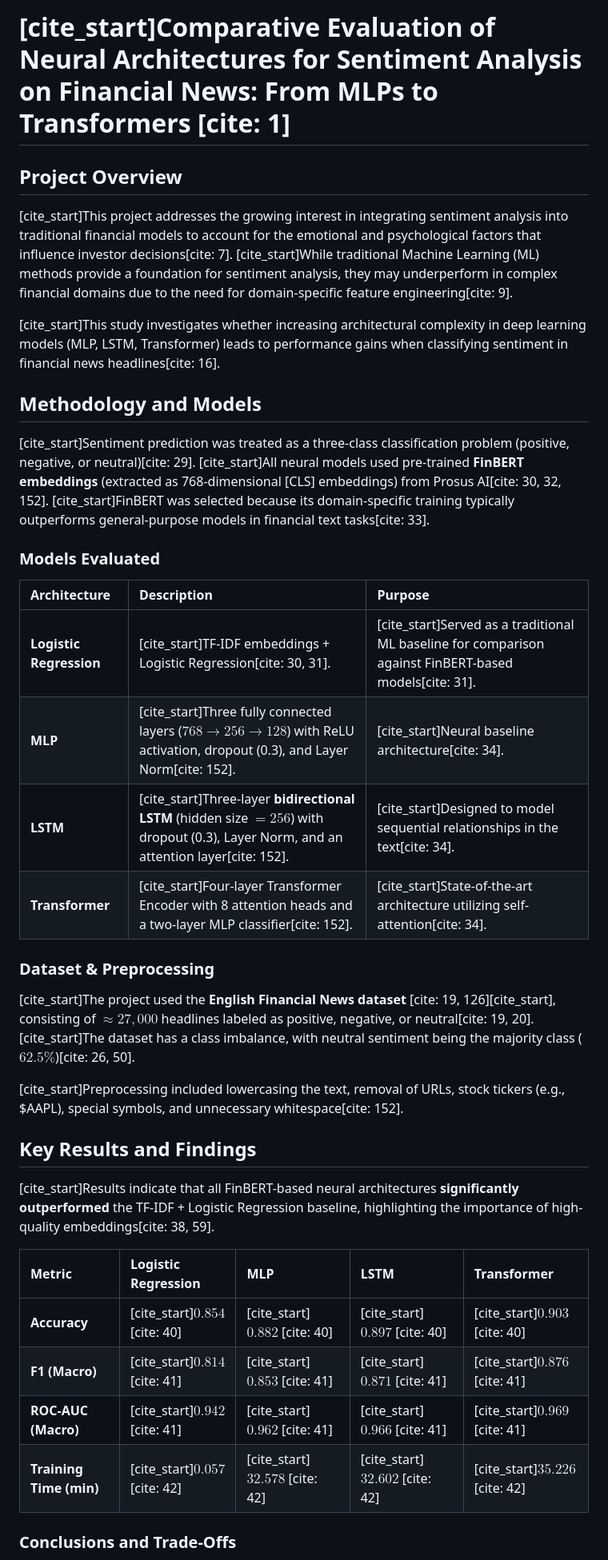
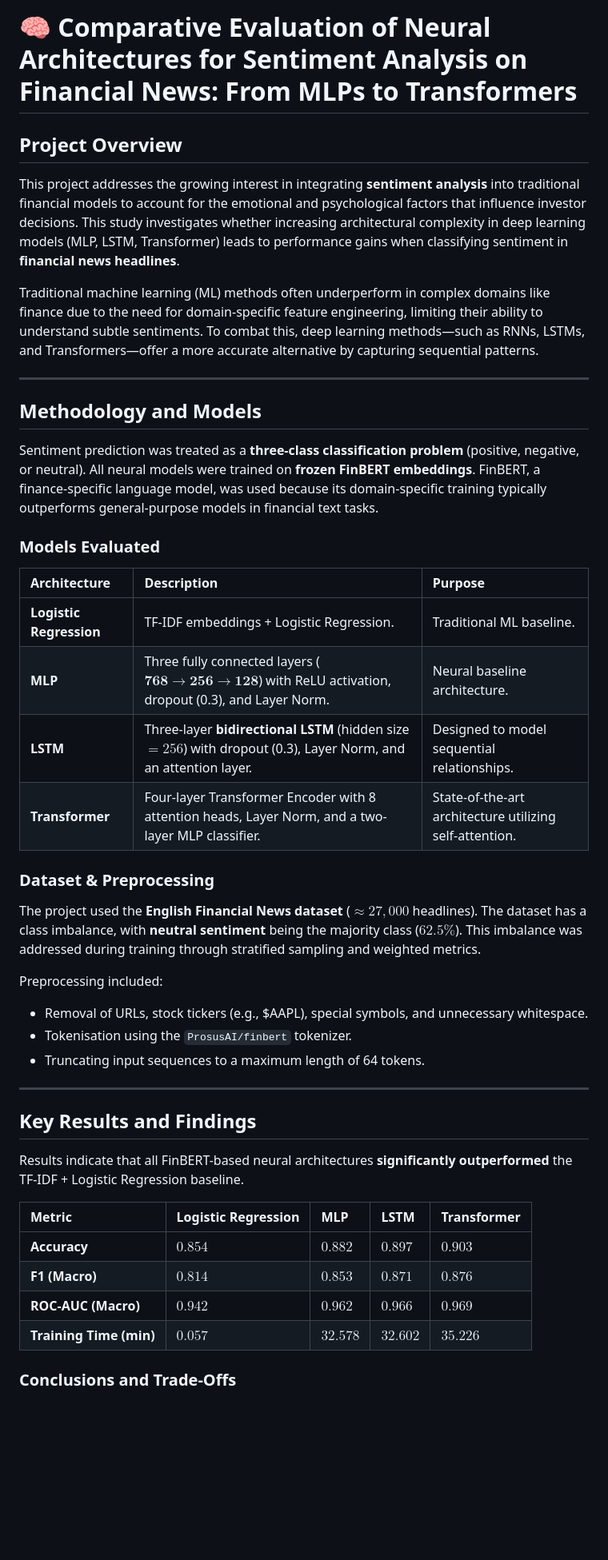
Before and after one commit to JoshLG18/SentimentAnalysis, a Markdown page: README.md, the part around one of its changes. Shown at 80% size. Rendered like a GitHub page; blank space fills up the shorter version.

```diff
--- a/README.md
+++ b/README.md
@@ -1,40 +1,47 @@
-# [cite_start]Comparative Evaluation of Neural Architectures for Sentiment Analysis on Financial News: From MLPs to Transformers [cite: 1]
+# 🧠 Comparative Evaluation of Neural Architectures for Sentiment Analysis on Financial News: From MLPs to Transformers
 
 ## Project Overview
 
-[cite_start]This project addresses the growing interest in integrating sentiment analysis into traditional financial models to account for the emotional and psychological factors that influence investor decisions[cite: 7]. [cite_start]While traditional Machine Learning (ML) methods provide a foundation for sentiment analysis, they may underperform in complex financial domains due to the need for domain-specific feature engineering[cite: 9].
+This project addresses the growing interest in integrating **sentiment analysis** into traditional financial models to account for the emotional and psychological factors that influence investor decisions. This study investigates whether increasing architectural complexity in deep learning models (MLP, LSTM, Transformer) leads to performance gains when classifying sentiment in **financial news headlines**.
 
-[cite_start]This study investigates whether increasing architectural complexity in deep learning models (MLP, LSTM, Transformer) leads to performance gains when classifying sentiment in financial news headlines[cite: 16].
+Traditional machine learning (ML) methods often underperform in complex domains like finance due to the need for domain-specific feature engineering, limiting their ability to understand subtle sentiments. To combat this, deep learning methods—such as RNNs, LSTMs, and Transformers—offer a more accurate alternative by capturing sequential patterns.
+
+***
 
 ## Methodology and Models
 
-[cite_start]Sentiment prediction was treated as a three-class classification problem (positive, negative, or neutral)[cite: 29]. [cite_start]All neural models used pre-trained **FinBERT embeddings** (extracted as 768-dimensional [CLS] embeddings) from Prosus AI[cite: 30, 32, 152]. [cite_start]FinBERT was selected because its domain-specific training typically outperforms general-purpose models in financial text tasks[cite: 33].
+Sentiment prediction was treated as a **three-class classification problem** (positive, negative, or neutral). All neural models were trained on **frozen FinBERT embeddings**. FinBERT, a finance-specific language model, was used because its domain-specific training typically outperforms general-purpose models in financial text tasks.
 
 ### Models Evaluated
 
 | Architecture | Description | Purpose |
 | :--- | :--- | :--- |
-| **Logistic Regression** | [cite_start]TF-IDF embeddings + Logistic Regression[cite: 30, 31]. | [cite_start]Served as a traditional ML baseline for comparison against FinBERT-based models[cite: 31]. |
-| **MLP** | [cite_start]Three fully connected layers ($768\rightarrow256\rightarrow128$) with ReLU activation, dropout (0.3), and Layer Norm[cite: 152]. | [cite_start]Neural baseline architecture[cite: 34]. |
-| **LSTM** | [cite_start]Three-layer **bidirectional LSTM** (hidden size $=256$) with dropout (0.3), Layer Norm, and an attention layer[cite: 152]. | [cite_start]Designed to model sequential relationships in the text[cite: 34]. |
-| **Transformer** | [cite_start]Four-layer Transformer Encoder with 8 attention heads and a two-layer MLP classifier[cite: 152]. | [cite_start]State-of-the-art architecture utilizing self-attention[cite: 34]. |
+| **Logistic Regression** | TF-IDF embeddings + Logistic Regression. | Traditional ML baseline. |
+| **MLP** | Three fully connected layers ($\mathbf{768 \rightarrow 256 \rightarrow 128}$) with ReLU activation, dropout (0.3), and Layer Norm. | Neural baseline architecture. |
+| **LSTM** | Three-layer **bidirectional LSTM** (hidden size $=256$) with dropout (0.3), Layer Norm, and an attention layer. | Designed to model sequential relationships. |
+| **Transformer** | Four-layer Transformer Encoder with 8 attention heads, Layer Norm, and a two-layer MLP classifier. | State-of-the-art architecture utilizing self-attention. |
 
 ### Dataset & Preprocessing
 
-[cite_start]The project used the **English Financial News dataset** [cite: 19, 126][cite_start], consisting of $\approx 27,000$ headlines labeled as positive, negative, or neutral[cite: 19, 20]. [cite_start]The dataset has a class imbalance, with neutral sentiment being the majority class ($62.5\%$)[cite: 26, 50].
+The project used the **English Financial News dataset** ($\approx 27,000$ headlines). The dataset has a class imbalance, with **neutral sentiment** being the majority class ($62.5\%$). This imbalance was addressed during training through stratified sampling and weighted metrics.
 
-[cite_start]Preprocessing included lowercasing the text, removal of URLs, stock tickers (e.g., \$AAPL), special symbols, and unnecessary whitespace[cite: 152].
+Preprocessing included:
+* Removal of URLs, stock tickers (e.g., \$AAPL), special symbols, and unnecessary whitespace.
+* Tokenisation using the `ProsusAI/finbert` tokenizer.
+* Truncating input sequences to a maximum length of 64 tokens.
+
+***
 
 ## Key Results and Findings
 
-[cite_start]Results indicate that all FinBERT-based neural architectures **significantly outperformed** the TF-IDF + Logistic Regression baseline, highlighting the importance of high-quality embeddings[cite: 38, 59].
+Results indicate that all FinBERT-based neural architectures **significantly outperformed** the TF-IDF + Logistic Regression baseline.
 
 | Metric | Logistic Regression | MLP | LSTM | Transformer |
 | :--- | :--- | :--- | :--- | :--- |
-| **Accuracy** | [cite_start]$0.854$ [cite: 40] | [cite_start]$0.882$ [cite: 40] | [cite_start]$0.897$ [cite: 40] | [cite_start]**$0.903$** [cite: 40] |
-| **F1 (Macro)** | [cite_start]$0.814$ [cite: 41] | [cite_start]$0.853$ [cite: 41] | [cite_start]$0.871$ [cite: 41] | [cite_start]**$0.876$** [cite: 41] |
-| **ROC-AUC (Macro)** | [cite_start]$0.942$ [cite: 41] | [cite_start]$0.962$ [cite: 41] | [cite_start]$0.966$ [cite: 41] | [cite_start]**$0.969$** [cite: 41] |
-| **Training Time (min)** | [cite_start]$0.057$ [cite: 42] | [cite_start]$32.578$ [cite: 42] | [cite_start]$32.602$ [cite: 42] | [cite_start]$35.226$ [cite: 42] |
+| **Accuracy** | $0.854$ | $0.882$ | $0.897$ | **$0.903$** |
+| **F1 (Macro)** | $0.814$ | $0.853$ | $0.871$ | **$0.876$** |
+| **ROC-AUC (Macro)** | $0.942$ | $0.962$ | $0.966$ | **$0.969$** |
+| **Training Time (min)** | $0.057$ | $32.578$ | $32.602$ | $35.226$ |
 
 ### Conclusions and Trade-Offs
 
```
Also changed, not shown: other parts of README.md (+12 -13 lines).
